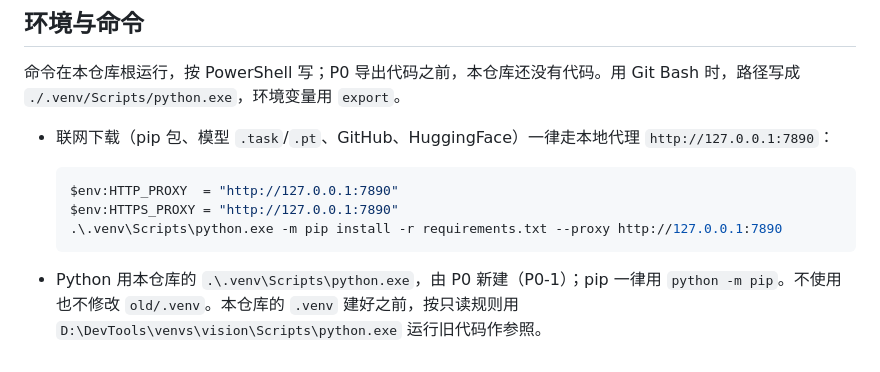
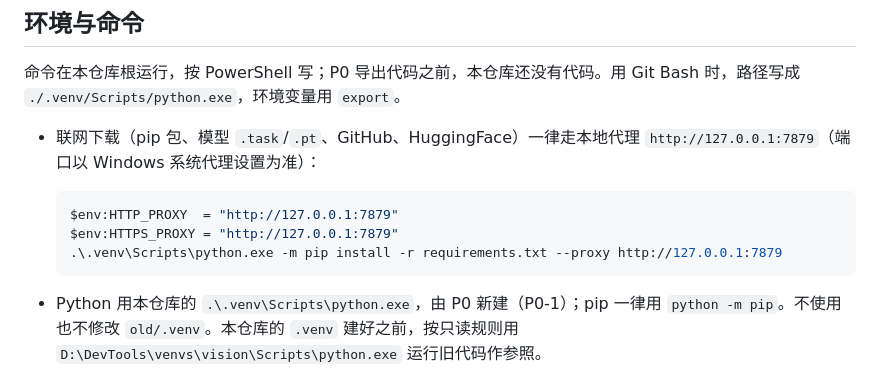
Before and after one commit to gy212/vision-refactor, a Markdown page: AGENTS.md, the part around the change. GitHub-like rendering.

````diff
--- a/AGENTS.md
+++ b/AGENTS.md
@@ -40,12 +40,12 @@
 
 命令在本仓库根运行，按 PowerShell 写；P0 导出代码之前，本仓库还没有代码。用 Git Bash 时，路径写成 `./.venv/Scripts/python.exe`，环境变量用 `export`。
 
-- 联网下载（pip 包、模型 `.task`/`.pt`、GitHub、HuggingFace）一律走本地代理 `http://127.0.0.1:7890`：
+- 联网下载（pip 包、模型 `.task`/`.pt`、GitHub、HuggingFace）一律走本地代理 `http://127.0.0.1:7879`（端口以 Windows 系统代理设置为准）：
 
   ```powershell
-  $env:HTTP_PROXY  = "http://127.0.0.1:7890"
-  $env:HTTPS_PROXY = "http://127.0.0.1:7890"
-  .\.venv\Scripts\python.exe -m pip install -r requirements.txt --proxy http://127.0.0.1:7890
+  $env:HTTP_PROXY  = "http://127.0.0.1:7879"
+  $env:HTTPS_PROXY = "http://127.0.0.1:7879"
+  .\.venv\Scripts\python.exe -m pip install -r requirements.txt --proxy http://127.0.0.1:7879
   ```
 
 - Python 用本仓库的 `.\.venv\Scripts\python.exe`，由 P0 新建（P0-1）；pip 一律用 `python -m pip`。不使用也不修改 `old/.venv`。本仓库的 `.venv` 建好之前，按只读规则用 `D:\DevTools\venvs\vision\Scripts\python.exe` 运行旧代码作参照。
````
Also changed, not shown: change.md (+7 -0 lines), 重构阶段任务/P0-基线.md (+1 -1 lines).
